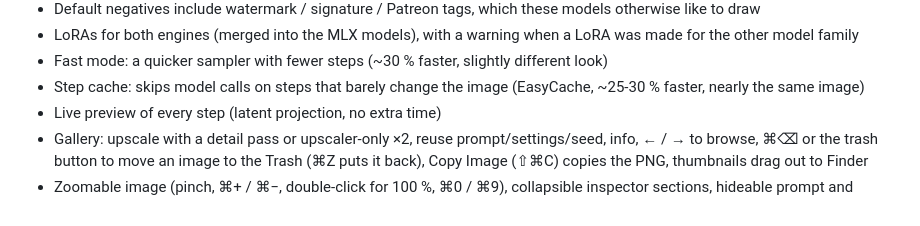
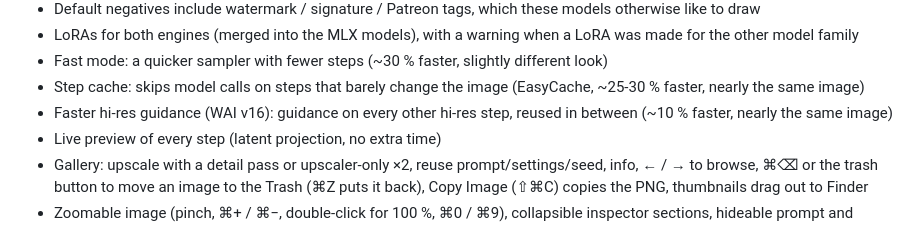
Before and after one commit to ramirobuisan/wai-gen, a Markdown page: README.md, the part around the change. Drawn GitHub-style.

```diff
--- a/README.md
+++ b/README.md
@@ -32,6 +32,7 @@ Picking a model applies its recommended settings (steps, CFG, sampler, size, hi-
 - LoRAs for both engines (merged into the MLX models), with a warning when a LoRA was made for the other model family
 - Fast mode: a quicker sampler with fewer steps (~30 % faster, slightly different look)
 - Step cache: skips model calls on steps that barely change the image (EasyCache, ~25-30 % faster, nearly the same image)
+- Faster hi-res guidance (WAI v16): guidance on every other hi-res step, reused in between (~10 % faster, nearly the same image)
 - Live preview of every step (latent projection, no extra time)
 - Gallery: upscale with a detail pass or upscaler-only ×2, reuse prompt/settings/seed, info, ← / → to browse,
   ⌘⌫ or the trash button to move an image to the Trash (⌘Z puts it back), Copy Image (⇧⌘C) copies the PNG,
```
Also changed, not shown: CHANGELOG.md (+4 -0 lines), docs/PERFORMANCE.md (+45 -0 lines), docs/images/guidance-every-other-wai-v16.jpg (added), docs/images/guidance-variants-wai-v16.jpg (added), 9 other files.
